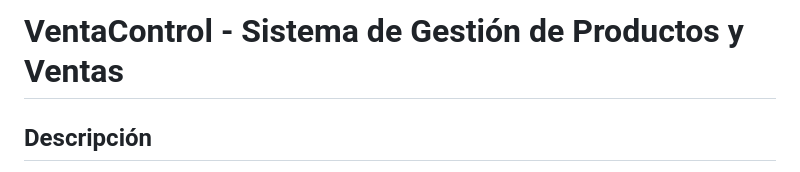
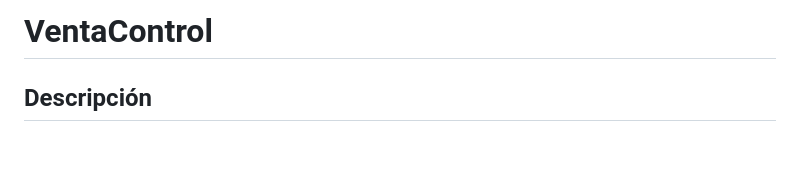
Before and after one commit to michelledelossantos1067/VentaControl, a Markdown page: README.md, the part around the change. Rendered like a GitHub page; blank space fills up the shorter version.

```diff
--- a/README.md
+++ b/README.md
@@ -1,4 +1,4 @@
-# VentaControl - Sistema de Gestión de Productos y Ventas
+# VentaControl
 
 ## Descripción
 
```
